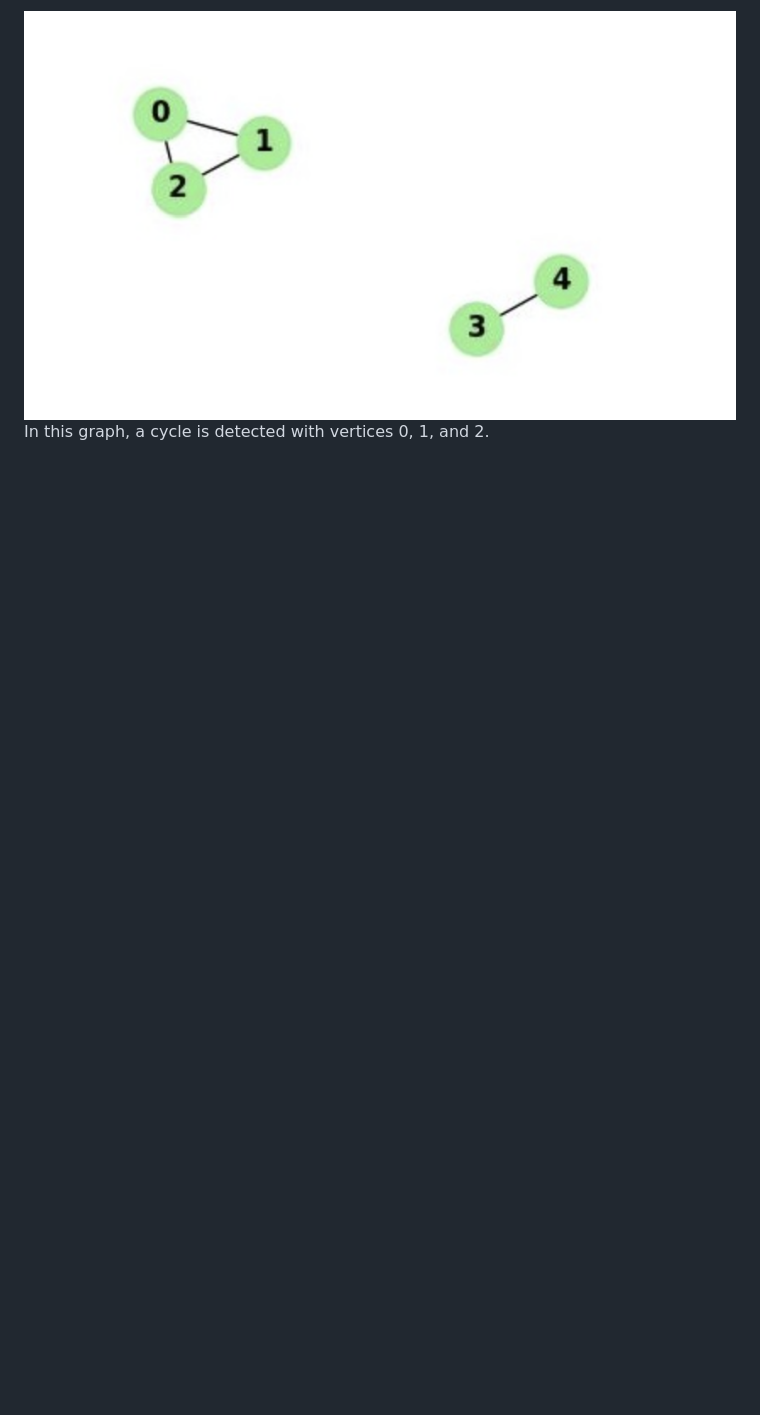
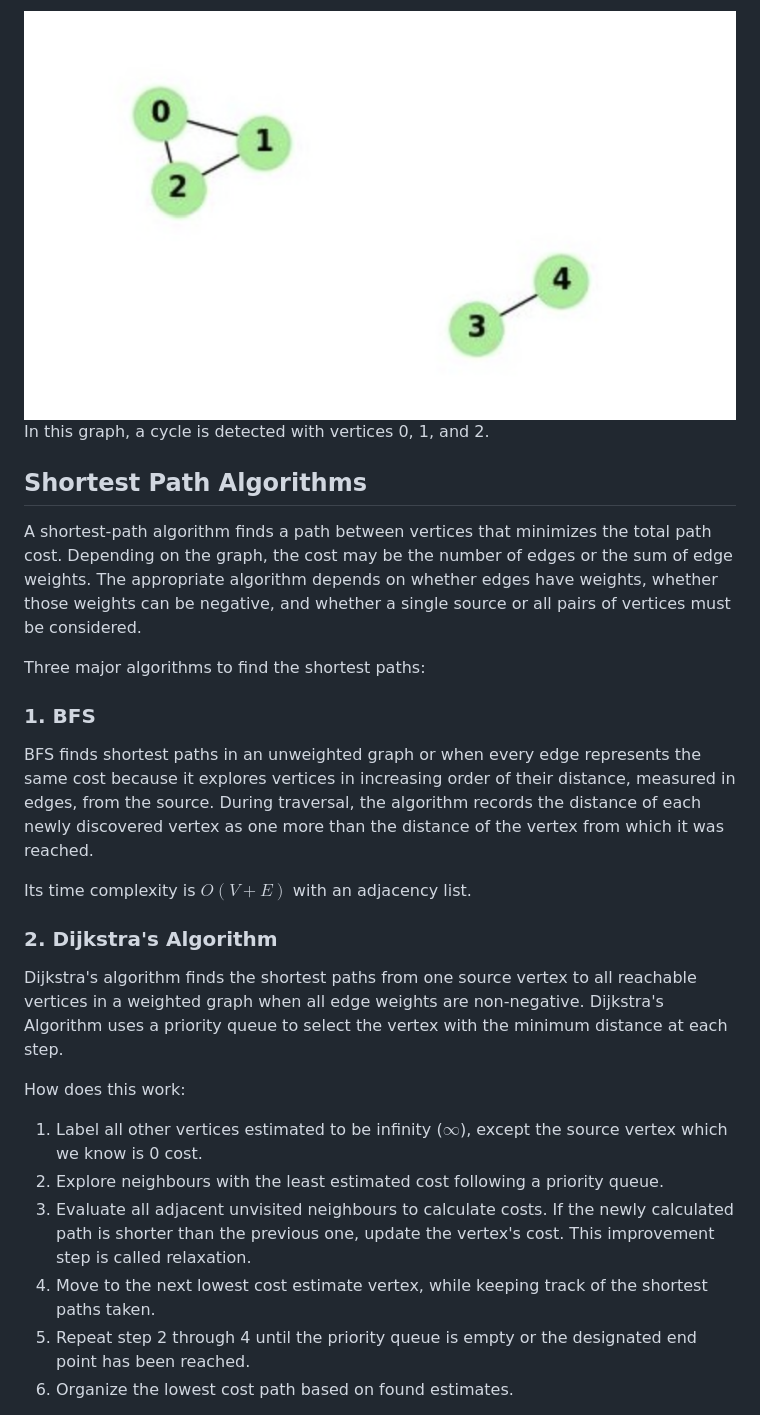
Before and after one commit to jason-widjasena/project-ai-demo, a Markdown page: content/2_algorithms/2.6_graph_algorithms.md, the part around one of its changes. Rendered like a GitHub page; blank space fills up the shorter version.

```diff
--- a/content/2_algorithms/2.6_graph_algorithms.md
+++ b/content/2_algorithms/2.6_graph_algorithms.md
@@ -105,3 +105,23 @@ This method uses a union-find data structure to keep track of connected componen
 ![Illustration 3](../../assets/union-find-cycle-detection.png)
 In this graph, a cycle is detected with vertices 0, 1, and 2.
 
+## Shortest Path Algorithms
+A shortest-path algorithm finds a path between vertices that minimizes the total path cost. Depending on the graph, the cost may be the number of edges or the sum of edge weights. The appropriate algorithm depends on whether edges have weights, whether those weights can be negative, and whether a single source or all pairs of vertices must be considered.
+
+Three major algorithms to find the shortest paths:
+### 1. BFS
+BFS finds shortest paths in an unweighted graph or when every edge represents the same cost because it explores vertices in increasing order of their distance, measured in edges, from the source. During traversal, the algorithm records the distance of each newly discovered vertex as one more than the distance of the vertex from which it was reached.
+
+Its time complexity is $O(V + E)$ with an adjacency list.
+
+### 2. Dijkstra's Algorithm
+Dijkstra's algorithm finds the shortest paths from one source vertex to all reachable vertices in a weighted graph when all edge weights are non-negative. Dijkstra's Algorithm uses a priority queue to select the vertex with the minimum distance at each step.
+
+How does this work:
+1. Label all other vertices estimated to be infinity ($\infty$), except the source vertex which we know is 0 cost.
+2. Explore neighbours with the least estimated cost following a priority queue.
+3. Evaluate all adjacent unvisited neighbours to calculate costs. If the newly calculated path is shorter than the previous one, update the vertex's cost. This improvement step is called relaxation.
+4. Move to the next lowest cost estimate vertex, while keeping track of the shortest paths taken.
+5. Repeat step 2 through 4 until the priority queue is empty or the designated end point has been reached.
+6. Organize the lowest cost path based on found estimates.
+
```
Also changed, not shown: other parts of content/2_algorithms/2.6_graph_algorithms.md (+31 -0 lines), assets/bellman-ford-algorithm.png (added), assets/dijkstras-algorithm.png (added).
